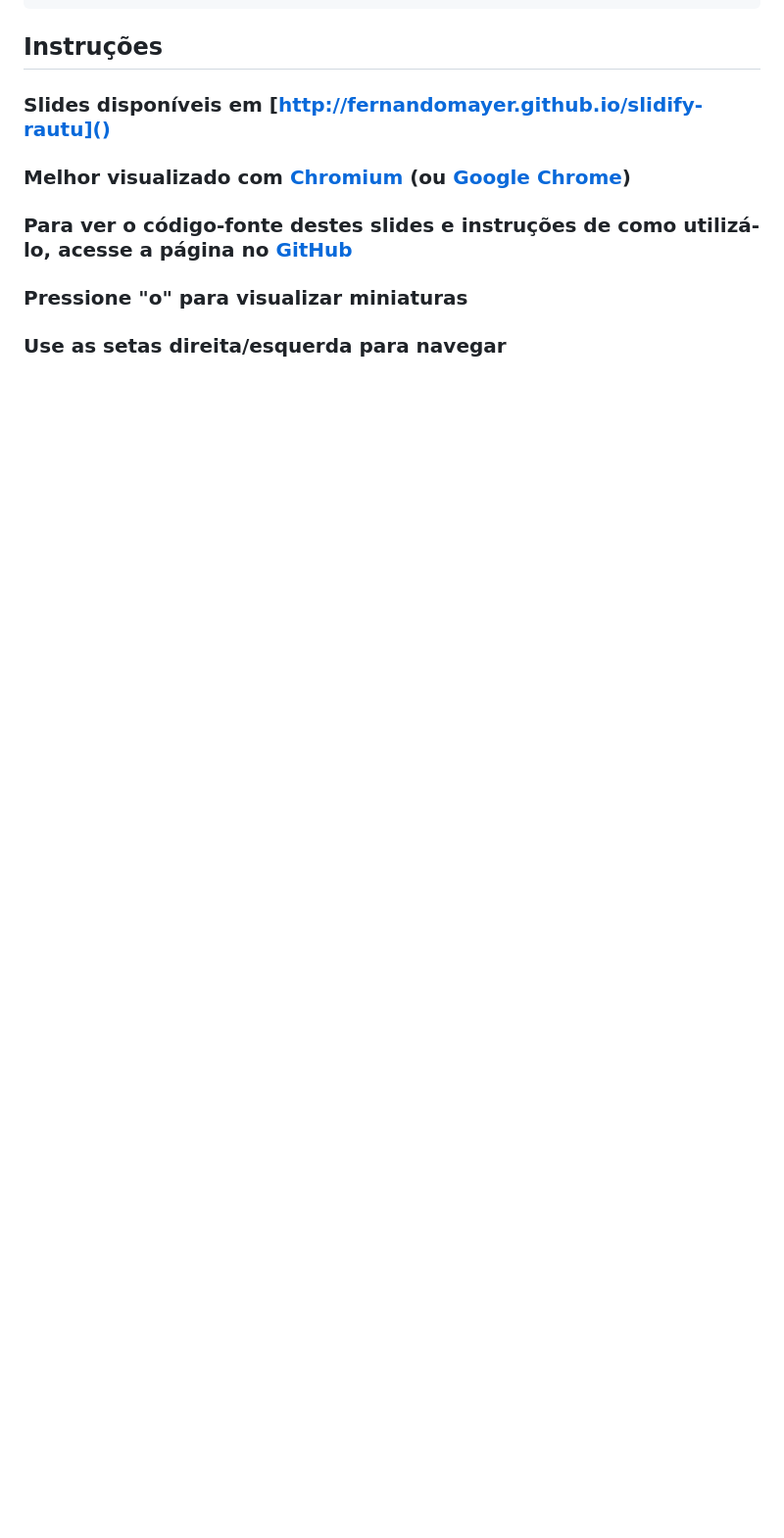
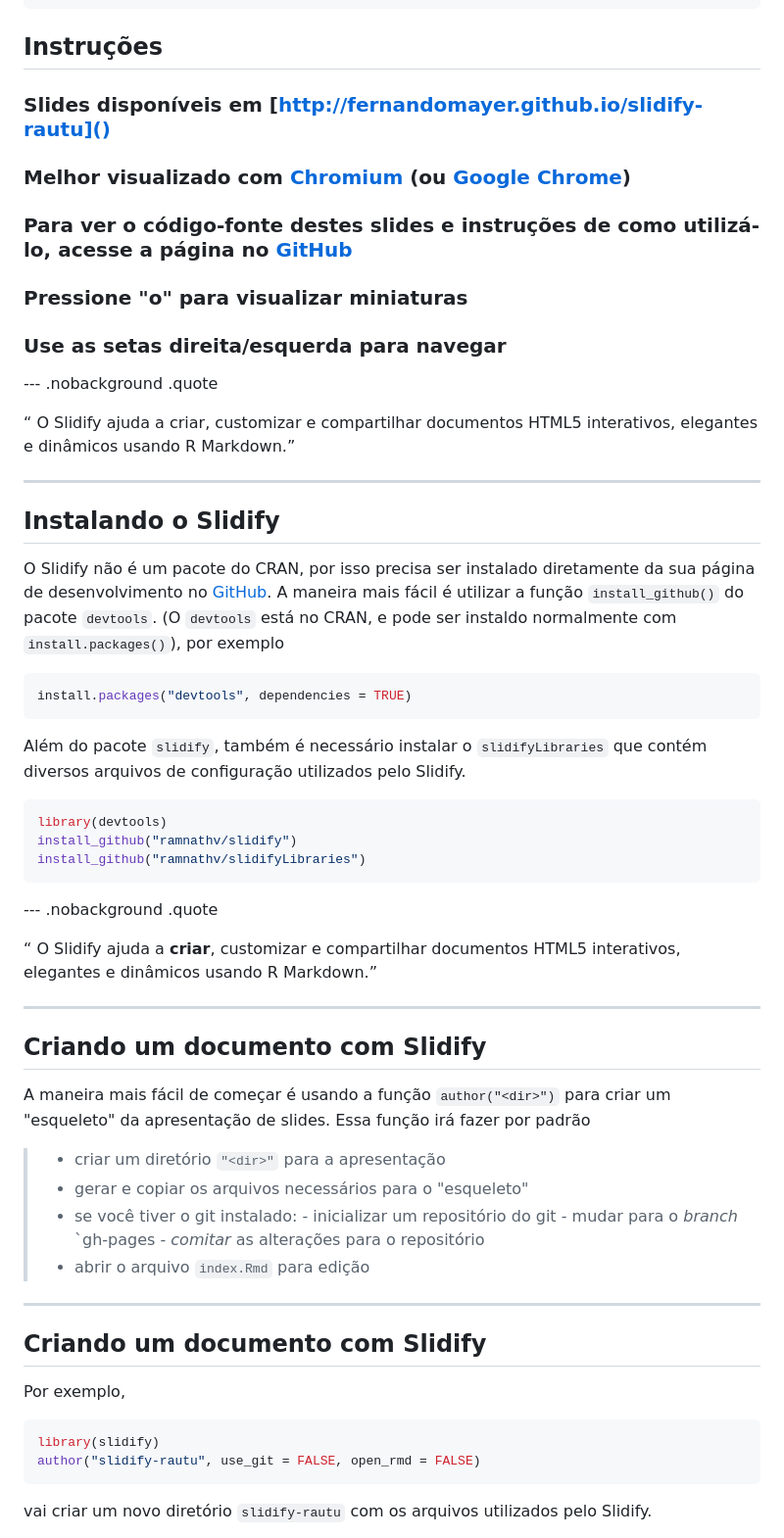
Before and after one commit to fernandomayer/slidify-rautu, a Markdown page: index.md, the part around the change printed below. Shown: that part at 98% size. Rendered like a GitHub page; blank space fills up the shorter version.

````diff
--- a/index.md
+++ b/index.md
@@ -21,3 +21,70 @@ mode        : selfcontained # {standalone, draft}
 
 ### Use as setas direita/esquerda para navegar
 
+--- .nobackground .quote
+
+<q> O Slidify ajuda a criar, customizar e compartilhar documentos
+HTML5 interativos, elegantes e dinâmicos usando R Markdown.</q>
+
+---
+
+## Instalando o Slidify
+
+O Slidify não é um pacote do CRAN, por isso precisa ser instalado
+diretamente da sua página de desenvolvimento no
+[GitHub](https://github.com/ramnathv/slidify). A maneira mais fácil é
+utilizar a função `install_github()` do pacote `devtools`. (O `devtools`
+está no CRAN, e pode ser instaldo normalmente com
+`install.packages()`), por exemplo
+
+
+```r
+install.packages("devtools", dependencies = TRUE)
+```
+
+Além do pacote `slidify`, também é necessário instalar o
+`slidifyLibraries` que contém diversos arquivos de configuração
+utilizados pelo Slidify.
+
+
+```r
+library(devtools)
+install_github("ramnathv/slidify")
+install_github("ramnathv/slidifyLibraries")
+```
+
+--- .nobackground .quote
+
+<q> O Slidify ajuda a <font color="red"><b>criar</b></font>, customizar e compartilhar documentos
+HTML5 interativos, elegantes e dinâmicos usando R Markdown.</q>
+
+---
+
+## Criando um documento com Slidify
+
+A maneira mais fácil de começar é usando a função `author("<dir>")` para criar
+um "esqueleto" da apresentação de slides. Essa função irá fazer por padrão
+
+> - criar um diretório `"<dir>"` para a apresentação
+> - gerar e copiar os arquivos necessários para o "esqueleto"
+> - se você tiver o git instalado:
+    - inicializar um repositório do git
+    - mudar para o *branch* `gh-pages
+    - *comitar* as alterações para o repositório
+> - abrir o arquivo `index.Rmd` para edição
+
+---
+
+## Criando um documento com Slidify
+
+Por exemplo,
+
+
+```r
+library(slidify)
+author("slidify-rautu", use_git = FALSE, open_rmd = FALSE)
+```
+
+vai criar um novo diretório `slidify-rautu` com os arquivos
+utilizados pelo Slidify.
+
````
Also changed, not shown: other parts of index.md (+77 -4 lines), assets/fig/grafico-1.png, 4 other files.
